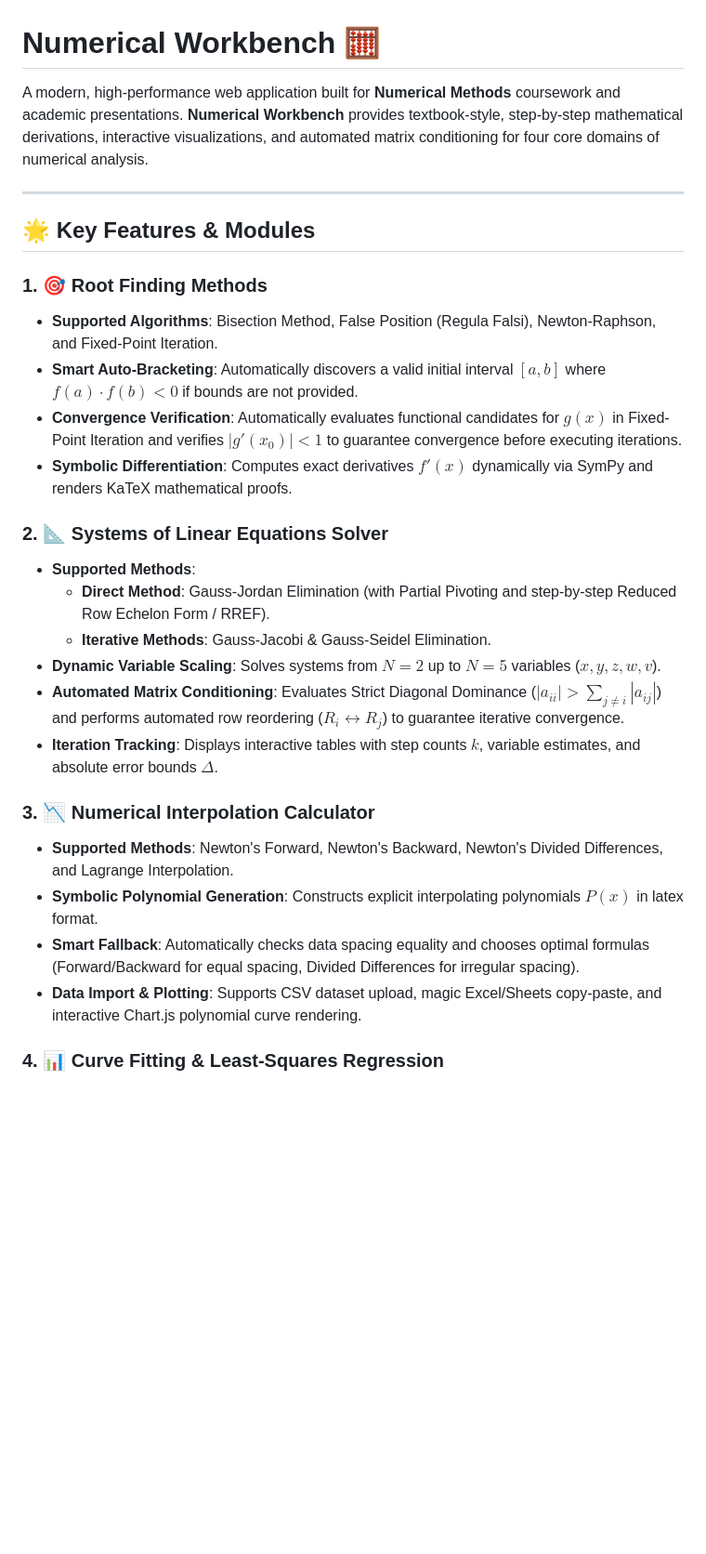
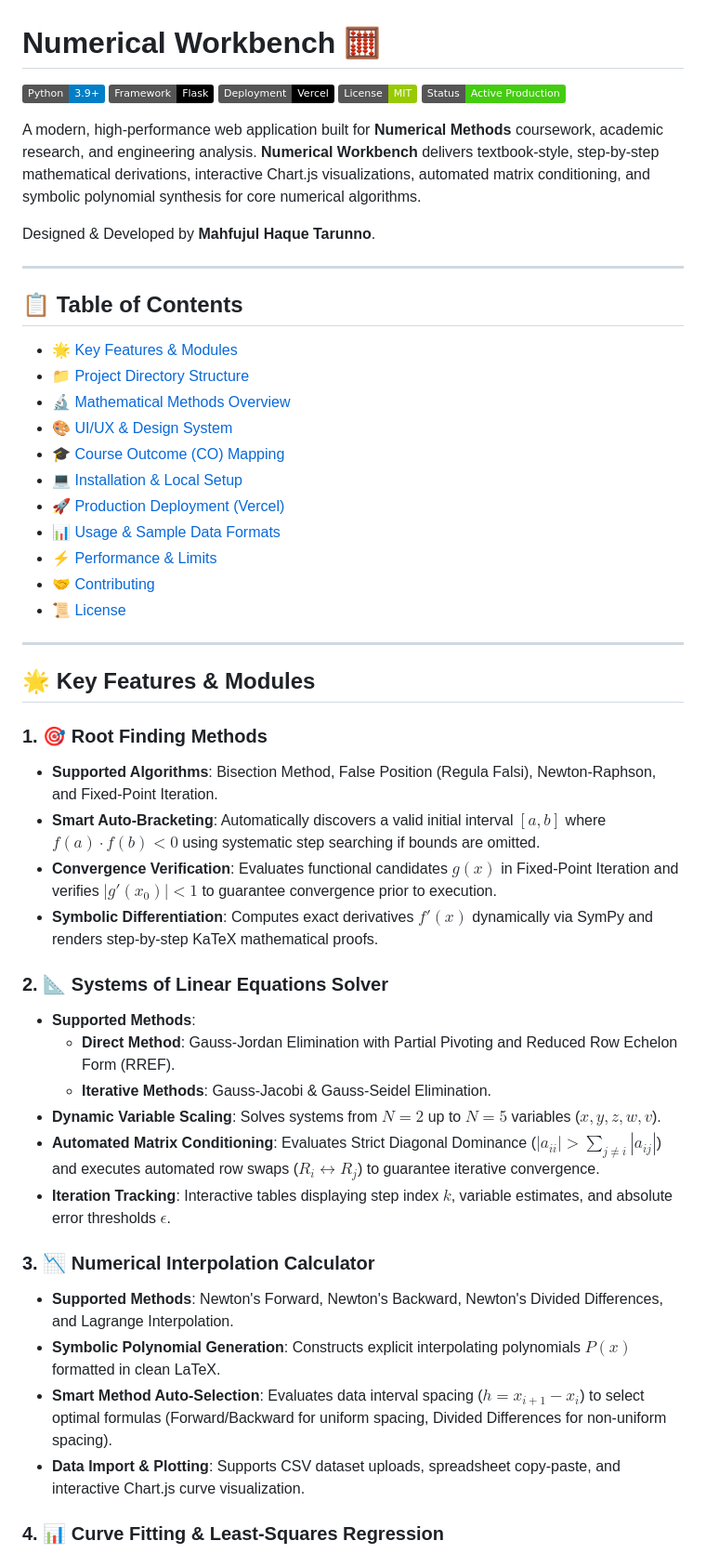
Before and after one commit to mhttarunno/Numerical-Workbench, a Markdown page: README.md, the part around one of its changes. Shown at 93% size. Drawn GitHub-style; badges without logos; blank space fills up the shorter version.

```diff
--- a/README.md
+++ b/README.md
@@ -1,6 +1,30 @@
 # Numerical Workbench 🧮
 
-A modern, high-performance web application built for **Numerical Methods** coursework and academic presentations. **Numerical Workbench** provides textbook-style, step-by-step mathematical derivations, interactive visualizations, and automated matrix conditioning for four core domains of numerical analysis.
+[![Python](https://img.shields.io/badge/Python-3.9%2B-blue.svg)](https://www.python.org/)
+[![Framework](https://img.shields.io/badge/Framework-Flask-000000.svg)](https://flask.palletsprojects.com/)
+[![Deployment](https://img.shields.io/badge/Deployment-Vercel-black.svg)](https://vercel.com/)
+[![License](https://img.shields.io/badge/License-MIT-green.svg)](#-license)
+[![Status](https://img.shields.io/badge/Status-Active%20Production-brightgreen.svg)]()
+
+A modern, high-performance web application built for **Numerical Methods** coursework, academic research, and engineering analysis. **Numerical Workbench** delivers textbook-style, step-by-step mathematical derivations, interactive Chart.js visualizations, automated matrix conditioning, and symbolic polynomial synthesis for core numerical algorithms.
+
+Designed & Developed by **Mahfujul Haque Tarunno**.
+
+---
+
+## 📋 Table of Contents
+
+- [🌟 Key Features & Modules](#-key-features--modules)
+- [📁 Project Directory Structure](#-project-directory-structure)
+- [🔬 Mathematical Methods Overview](#-mathematical-methods-overview)
+- [🎨 UI/UX & Design System](#-uiux--design-system)
+- [🎓 Course Outcome (CO) Mapping](#-course-outcome-co-mapping)
+- [💻 Installation & Local Setup](#-installation--local-setup)
+- [🚀 Production Deployment (Vercel)](#-production-deployment-vercel)
+- [📊 Usage & Sample Data Formats](#-usage--sample-data-formats)
+- [⚡ Performance & Limits](#-performance--limits)
+- [🤝 Contributing](#-contributing)
+- [📜 License](#-license)
 
 ---
 
@@ -8,22 +32,22 @@ A modern, high-performance web application built for **Numerical Methods** cours
 
 ### 1. 🎯 Root Finding Methods
 - **Supported Algorithms**: Bisection Method, False Position (Regula Falsi), Newton-Raphson, and Fixed-Point Iteration.
-- **Smart Auto-Bracketing**: Automatically discovers a valid initial interval $[a, b]$ where $f(a) \cdot f(b) < 0$ if bounds are not provided.
-- **Convergence Verification**: Automatically evaluates functional candidates for $g(x)$ in Fixed-Point Iteration and verifies $|g'(x_0)| < 1$ to guarantee convergence before executing iterations.
-- **Symbolic Differentiation**: Computes exact derivatives $f'(x)$ dynamically via SymPy and renders KaTeX mathematical proofs.
+- **Smart Auto-Bracketing**: Automatically discovers a valid initial interval $[a, b]$ where $f(a) \cdot f(b) < 0$ using systematic step searching if bounds are omitted.
+- **Convergence Verification**: Evaluates functional candidates $g(x)$ in Fixed-Point Iteration and verifies $|g'(x_0)| < 1$ to guarantee convergence prior to execution.
+- **Symbolic Differentiation**: Computes exact derivatives $f'(x)$ dynamically via SymPy and renders step-by-step KaTeX mathematical proofs.
 
 ### 2. 📐 Systems of Linear Equations Solver
 - **Supported Methods**:
-  - **Direct Method**: Gauss-Jordan Elimination (with Partial Pivoting and step-by-step Reduced Row Echelon Form / RREF).
+  - **Direct Method**: Gauss-Jordan Elimination with Partial Pivoting and Reduced Row Echelon Form (RREF).
   - **Iterative Methods**: Gauss-Jacobi & Gauss-Seidel Elimination.
 - **Dynamic Variable Scaling**: Solves systems from $N = 2$ up to $N = 5$ variables ($x, y, z, w, v$).
-- **Automated Matrix Conditioning**: Evaluates Strict Diagonal Dominance ($|a_{ii}| > \sum_{j \neq i} |a_{ij}|$) and performs automated row reordering ($R_i \leftrightarrow R_j$) to guarantee iterative convergence.
-- **Iteration Tracking**: Displays interactive tables with step counts $k$, variable estimates, and absolute error bounds $\Delta$.
+- **Automated Matrix Conditioning**: Evaluates Strict Diagonal Dominance ($|a_{ii}| > \sum_{j \neq i} |a_{ij}|$) and executes automated row swaps ($R_i \leftrightarrow R_j$) to guarantee iterative convergence.
+- **Iteration Tracking**: Interactive tables displaying step index $k$, variable estimates, and absolute error thresholds $\epsilon$.
 
 ### 3. 📉 Numerical Interpolation Calculator
 - **Supported Methods**: Newton's Forward, Newton's Backward, Newton's Divided Differences, and Lagrange Interpolation.
-- **Symbolic Polynomial Generation**: Constructs explicit interpolating polynomials $P(x)$ in latex format.
-- **Smart Fallback**: Automatically checks data spacing equality and chooses optimal formulas (Forward/Backward for equal spacing, Divided Differences for irregular spacing).
-- **Data Import & Plotting**: Supports CSV dataset upload, magic Excel/Sheets copy-paste, and interactive Chart.js polynomial curve rendering.
+- **Symbolic Polynomial Generation**: Constructs explicit interpolating polynomials $P(x)$ formatted in clean LaTeX.
+- **Smart Method Auto-Selection**: Evaluates data interval spacing ($h = x_{i+1} - x_i$) to select optimal formulas (Forward/Backward for uniform spacing, Divided Differences for non-uniform spacing).
+- **Data Import & Plotting**: Supports CSV dataset uploads, spreadsheet copy-paste, and interactive Chart.js curve visualization.
 
 ### 4. 📊 Curve Fitting & Least-Squares Regression
```
Also changed, not shown: other parts of README.md (+146 -47 lines).
